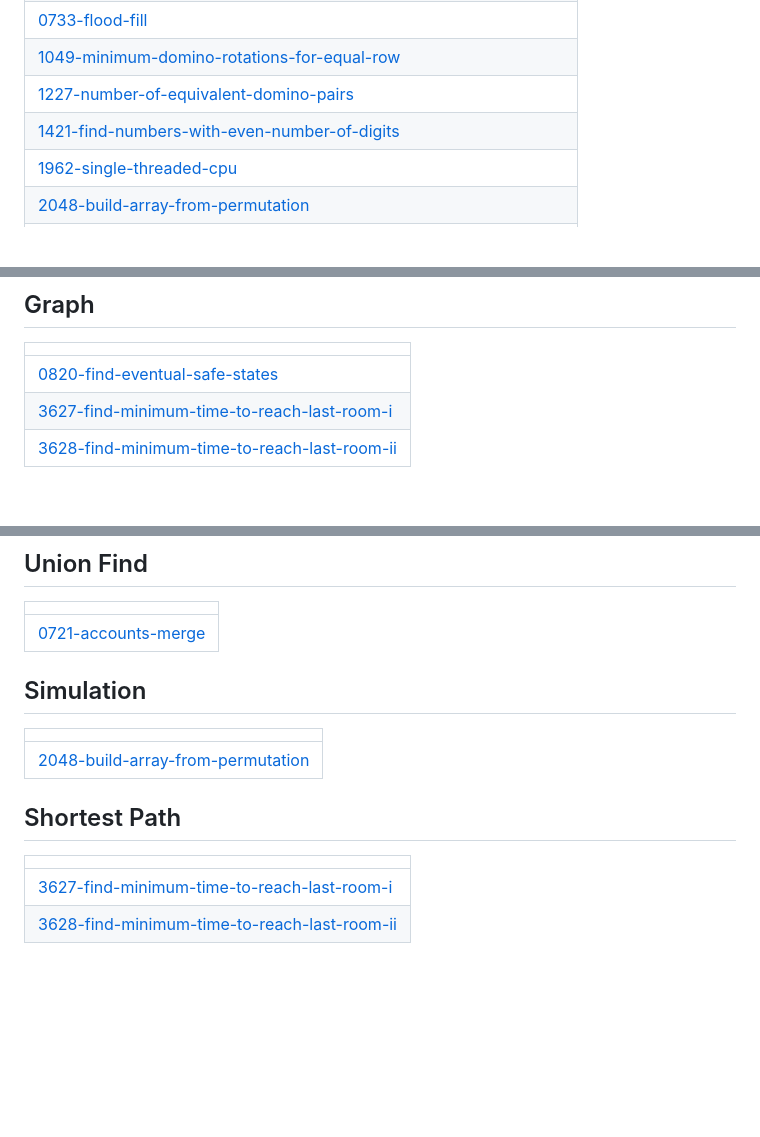
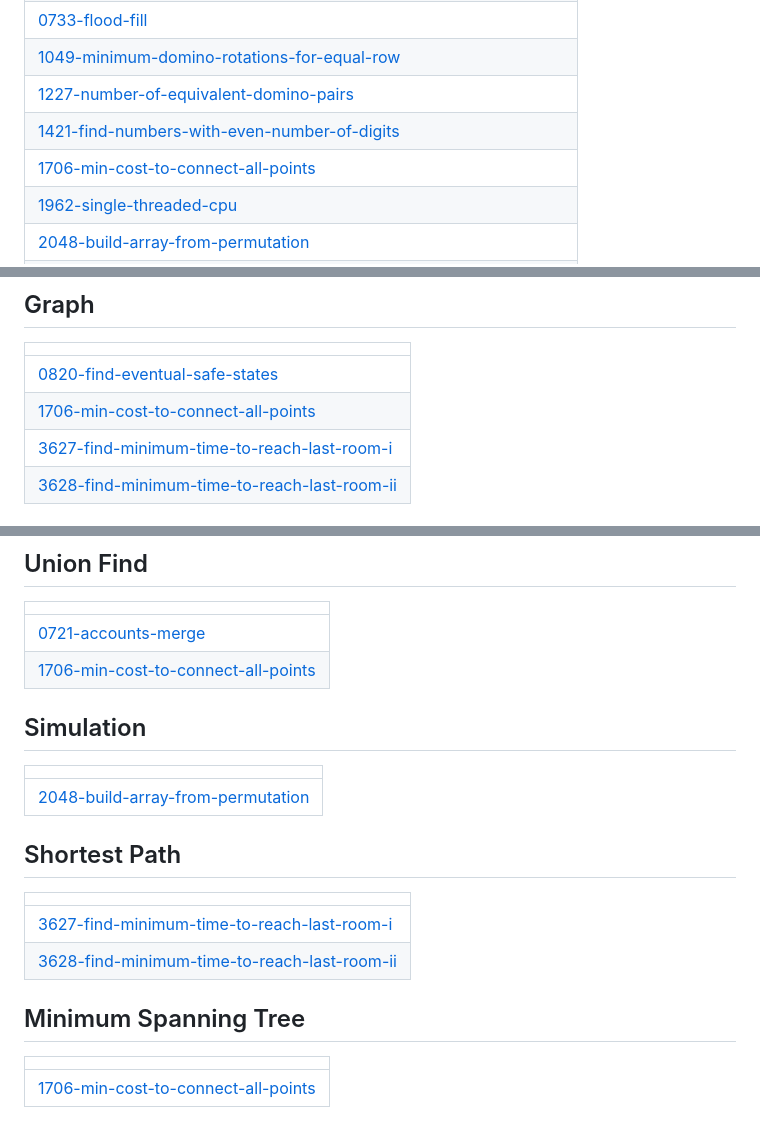
Before and after one commit to BemnetMussa/Competitive-Programming, a Markdown page: README.md, 3 parts joined by grey strips. Drawn GitHub-style; blank space fills up the shorter version.

Commit message:
Update README - Topic Tags

```diff
--- a/README.md
+++ b/README.md
@@ -14,6 +14,7 @@
 | [1049-minimum-domino-rotations-for-equal-row](https://github.com/BemnetMussa/Competitive-Programming/tree/master/1049-minimum-domino-rotations-for-equal-row) |
 | [1227-number-of-equivalent-domino-pairs](https://github.com/BemnetMussa/Competitive-Programming/tree/master/1227-number-of-equivalent-domino-pairs) |
 | [1421-find-numbers-with-even-number-of-digits](https://github.com/BemnetMussa/Competitive-Programming/tree/master/1421-find-numbers-with-even-number-of-digits) |
+| [1706-min-cost-to-connect-all-points](https://github.com/BemnetMussa/Competitive-Programming/tree/master/1706-min-cost-to-connect-all-points) |
 | [1962-single-threaded-cpu](https://github.com/BemnetMussa/Competitive-Programming/tree/master/1962-single-threaded-cpu) |
 | [2048-build-array-from-permutation](https://github.com/BemnetMussa/Competitive-Programming/tree/master/2048-build-array-from-permutation) |
 | [2180-maximum-number-of-tasks-you-can-assign](https://github.com/BemnetMussa/Competitive-Programming/tree/master/2180-maximum-number-of-tasks-you-can-assign) |
@@ -67,6 +68,7 @@
 |  |
 | ------- |
 | [0820-find-eventual-safe-states](https://github.com/BemnetMussa/Competitive-Programming/tree/master/0820-find-eventual-safe-states) |
+| [1706-min-cost-to-connect-all-points](https://github.com/BemnetMussa/Competitive-Programming/tree/master/1706-min-cost-to-connect-all-points) |
 | [3627-find-minimum-time-to-reach-last-room-i](https://github.com/BemnetMussa/Competitive-Programming/tree/master/3627-find-minimum-time-to-reach-last-room-i) |
 | [3628-find-minimum-time-to-reach-last-room-ii](https://github.com/BemnetMussa/Competitive-Programming/tree/master/3628-find-minimum-time-to-reach-last-room-ii) |
 ## Topological Sort
@@ -180,6 +182,7 @@
 |  |
 | ------- |
 | [0721-accounts-merge](https://github.com/BemnetMussa/Competitive-Programming/tree/master/0721-accounts-merge) |
+| [1706-min-cost-to-connect-all-points](https://github.com/BemnetMussa/Competitive-Programming/tree/master/1706-min-cost-to-connect-all-points) |
 ## Simulation
 |  |
 | ------- |
@@ -189,4 +192,8 @@
 | ------- |
 | [3627-find-minimum-time-to-reach-last-room-i](https://github.com/BemnetMussa/Competitive-Programming/tree/master/3627-find-minimum-time-to-reach-last-room-i) |
 | [3628-find-minimum-time-to-reach-last-room-ii](https://github.com/BemnetMussa/Competitive-Programming/tree/master/3628-find-minimum-time-to-reach-last-room-ii) |
+## Minimum Spanning Tree
+|  |
+| ------- |
+| [1706-min-cost-to-connect-all-points](https://github.com/BemnetMussa/Competitive-Programming/tree/master/1706-min-cost-to-connect-all-points) |
 <!---LeetCode Topics End-->
```
